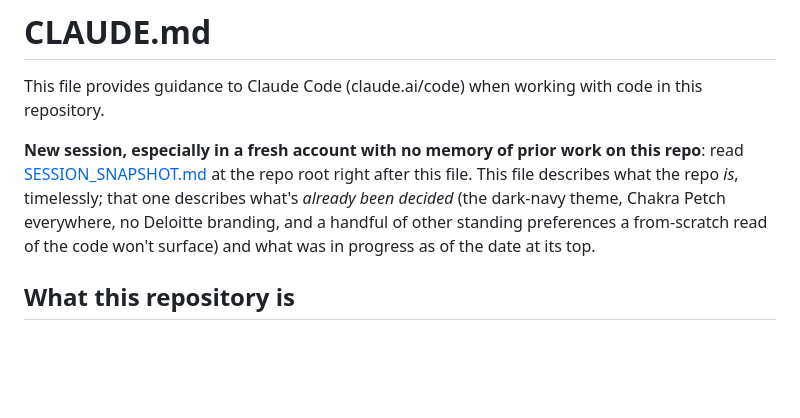
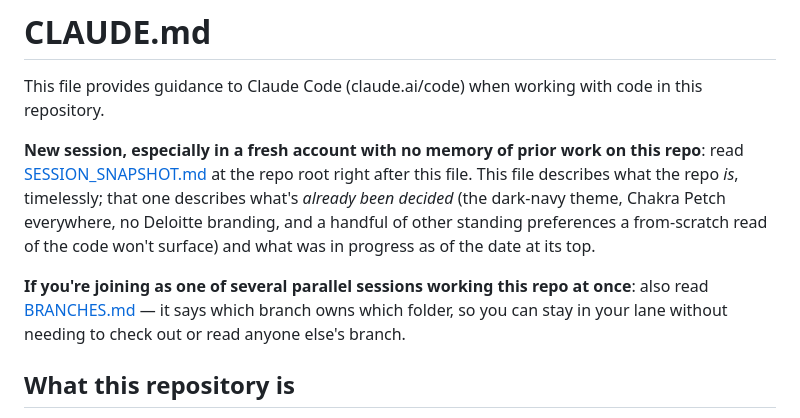
Before and after one commit to pavankumar-evani/VulnHunter, a Markdown page: CLAUDE.md, the part around the change. Drawn GitHub-style; blank space fills up the shorter version.

```diff
--- a/CLAUDE.md
+++ b/CLAUDE.md
@@ -8,6 +8,10 @@ this file. This file describes what the repo *is*, timelessly; that one describe
 *already been decided* (the dark-navy theme, Chakra Petch everywhere, no Deloitte
 branding, and a handful of other standing preferences a from-scratch read of the code
 won't surface) and what was in progress as of the date at its top.
+
+**If you're joining as one of several parallel sessions working this repo at once**:
+also read [BRANCHES.md](BRANCHES.md) — it says which branch owns which folder, so you
+can stay in your lane without needing to check out or read anyone else's branch.
 
 ## What this repository is
 
```
Also changed, not shown: BRANCHES.md (added, +84 -0 lines), SESSION_SNAPSHOT.md (+13 -0 lines).
